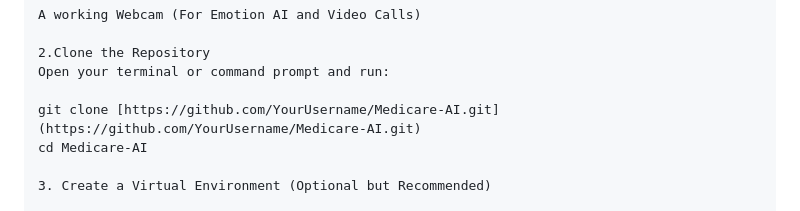
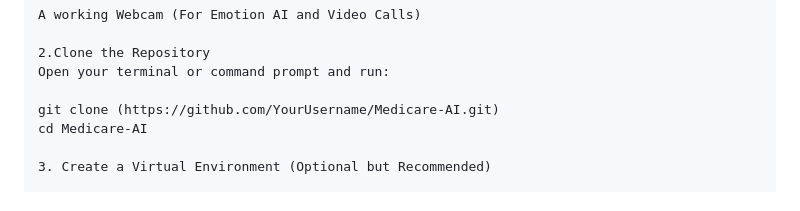
Before and after one commit to Dhanush9972/Medicare-AI-Final, a Markdown page: README.md, the part around the change. Drawn GitHub-style.

```diff
--- a/README.md
+++ b/README.md
@@ -79,7 +79,7 @@ A working Webcam (For Emotion AI and Video Calls)
 2.Clone the Repository
 Open your terminal or command prompt and run:
 
-git clone [https://github.com/YourUsername/Medicare-AI.git](https://github.com/YourUsername/Medicare-AI.git)
+git clone (https://github.com/YourUsername/Medicare-AI.git)
 cd Medicare-AI
 
 3. Create a Virtual Environment (Optional but Recommended)
```
